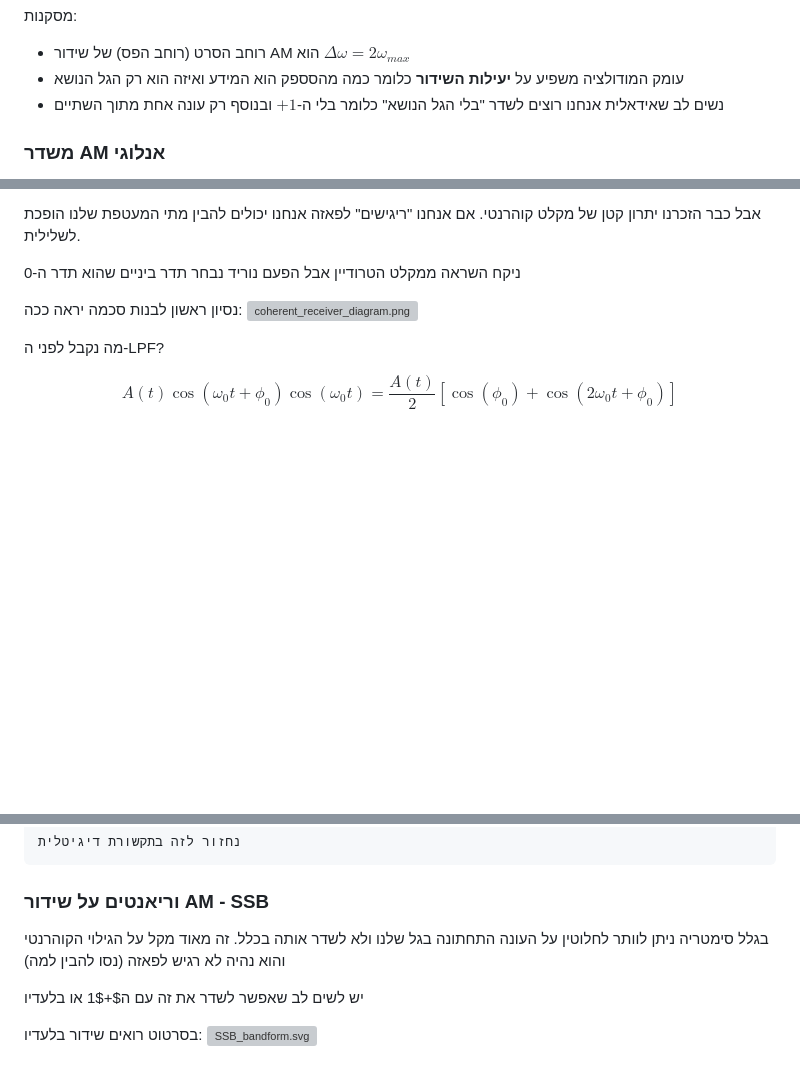
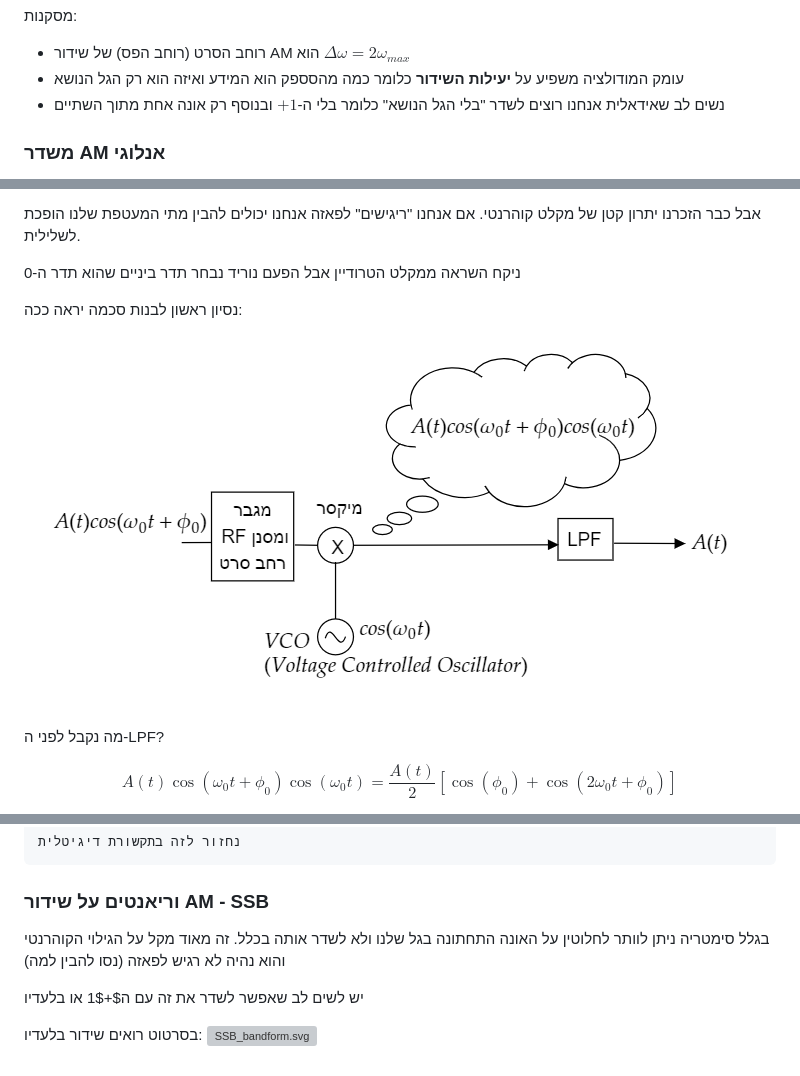
Before and after one commit to yoav-palti/linear-algebra-to-iphone, a Markdown page: analog_communication/AM.md, 3 parts joined by grey strips. GitHub-like rendering; blank space fills up the shorter version; grey boxes are pictures that could not be loaded.

````diff
--- a/analog_communication/AM.md
+++ b/analog_communication/AM.md
@@ -44,7 +44,7 @@ $$\boxed{\tilde{G}\left(\omega\right)=\frac{1}{2}\left[\left(\delta\left(\omega-
 מסקנות:
 * רוחב הסרט (רוחב הפס) של שידור AM הוא $\Delta\omega=2\omega_{max}$
 * עומק המודולציה משפיע על **יעילות השידור** כלומר כמה מהסספק הוא המידע ואיזה הוא רק הגל הנושא
-* נשים לב שאידאלית אנחנו רוצים לשדר "בלי הגל הנושא" כלומר בלי ה-$+1$ ובנוסף רק עונה אחת מתוך השתיים
+* נשים לב שאידאלית אנחנו רוצים לשדר "בלי הגל הנושא" כלומר בלי ה-$+1$ ובנוסף רק אונה אחת מתוך השתיים
 
 ### משדר AM אנלוגי
 נרצה לממש את האפנון ברכיבים חשמליים
@@ -184,7 +184,7 @@ $$r\left(t\right)\approx A\left(t\right)\cos\left(\left(\omega_{0}+\omega_{d}\ri
 ניקח השראה ממקלט הטרודיין אבל הפעם נוריד נבחר תדר ביניים שהוא תדר ה-0
 
 נסיון ראשון לבנות סכמה יראה ככה:
-![coherent_receiver_diagram.png](images/Fcoherent_receiver_diagram.png)
+![coherent_receiver_diagram.png](images/coherent_receiver_diagram.png)
 
 מה נקבל לפני ה-LPF?
 
@@ -219,7 +219,7 @@ $$\boxed{r\left(t\right)=\frac{A\left(t\right)}{2}\cos\left(\phi_{0}-\hat{\phi}_
 ```
 
 ### וריאנטים על שידור AM - SSB
-בגלל סימטריה ניתן לוותר לחלוטין על העונה התחתונה בגל שלנו ולא לשדר אותה בכלל. זה מאוד מקל על הגילוי הקוהרנטי והוא נהיה לא רגיש לפאזה (נסו להבין למה)
+בגלל סימטריה ניתן לוותר לחלוטין על האונה התחתונה בגל שלנו ולא לשדר אותה בכלל. זה מאוד מקל על הגילוי הקוהרנטי והוא נהיה לא רגיש לפאזה (נסו להבין למה)
 
 יש לשים לב שאפשר לשדר את זה עם ה$+1$ או בלעדיו
 
````
Also changed, not shown: other parts of analog_communication/AM.md (+1 -1 lines), RLC/power_on_load.md (+2 -2 lines), analog_communication/PM_FM.md (added, +231 -0 lines), analog_communication/images/AM_FM_PM_ex.png (added), analog_communication/images/two_rects_f.png (added), analog_communication/images/two_rects_t.png (added), 2 other files.
